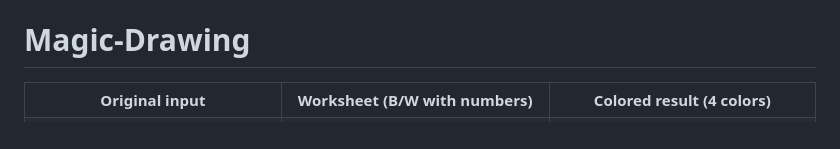
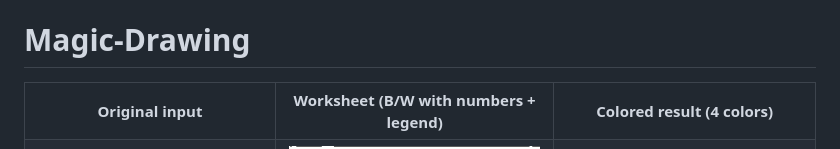
Before and after one commit to hugoretail/Magic-Drawing, a Markdown page: README.md, the part around the change. GitHub-like rendering.

Commit message:
Update worksheet header to include 'legend'

```diff
--- a/README.md
+++ b/README.md
@@ -5,7 +5,7 @@
 <table>
    <tr>
       <th>Original input</th>
-      <th>Worksheet (B/W with numbers)</th>
+      <th>Worksheet (B/W with numbers + legend)</th>
       <th>Colored result (4 colors)</th>
    </tr>
    <tr>
```
